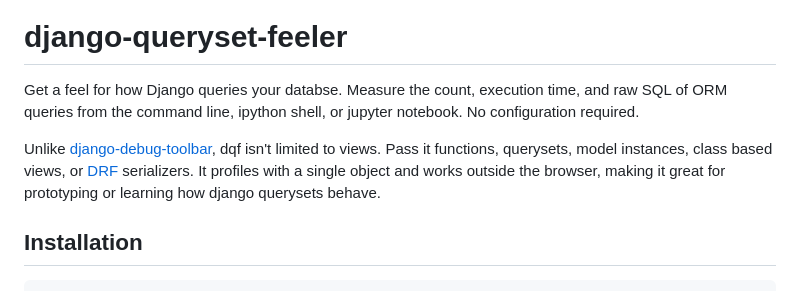
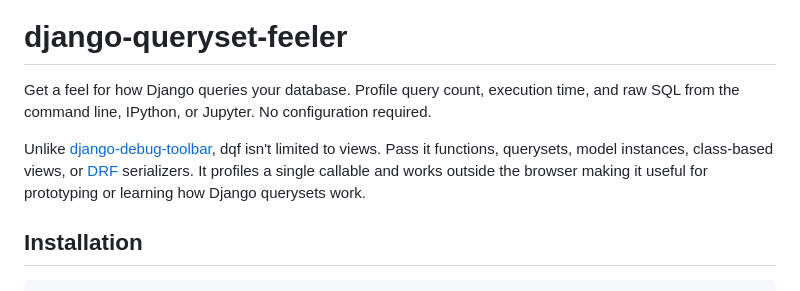
Before and after one commit to Lukas-Schillinger/django-queryset-feeler, a Markdown page: README.md, the part around one of its changes. GitHub-like rendering.

```diff
--- a/README.md
+++ b/README.md
@@ -4,9 +4,9 @@
 
 # django-queryset-feeler
 
-Get a feel for how Django queries your databse. Measure the count, execution time, and raw SQL of ORM queries from the command line, ipython shell, or jupyter notebook. No configuration required.
+Get a feel for how Django queries your database. Profile query count, execution time, and raw SQL from the command line, IPython, or Jupyter. No configuration required.
 
-Unlike [django-debug-toolbar](https://github.com/jazzband/django-debug-toolbar), dqf isn't limited to views. Pass it functions, querysets, model instances, class based views, or [DRF](https://github.com/encode/django-rest-framework/) serializers. It profiles with a single object and works outside the browser, making it great for prototyping or learning how django querysets behave.
+Unlike [django-debug-toolbar](https://github.com/jazzband/django-debug-toolbar), dqf isn't limited to views. Pass it functions, querysets, model instances, class-based views, or [DRF](https://github.com/encode/django-rest-framework/) serializers. It profiles a single callable and works outside the browser making it useful for prototyping or learning how Django querysets work.
 
 ## Installation
 
```
Also changed, not shown: other parts of README.md (+25 -23 lines).
